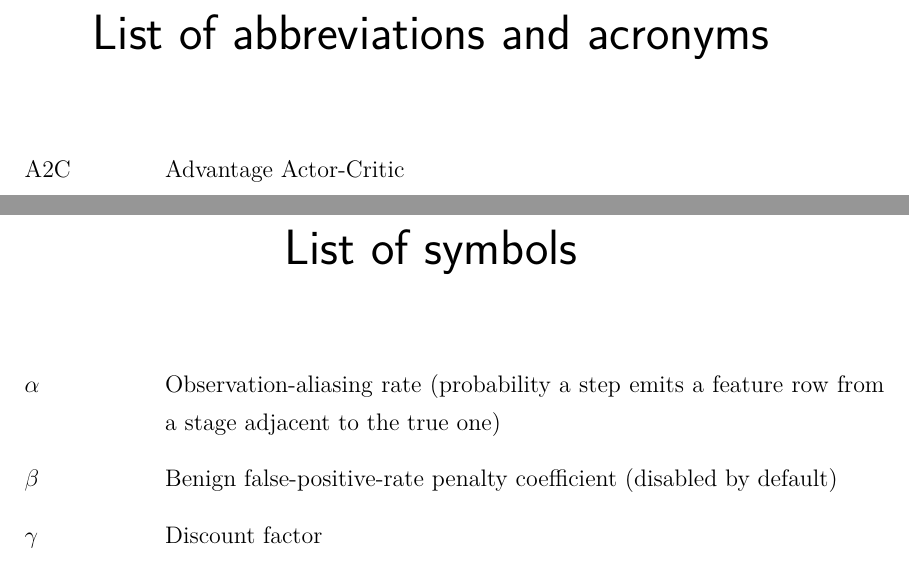
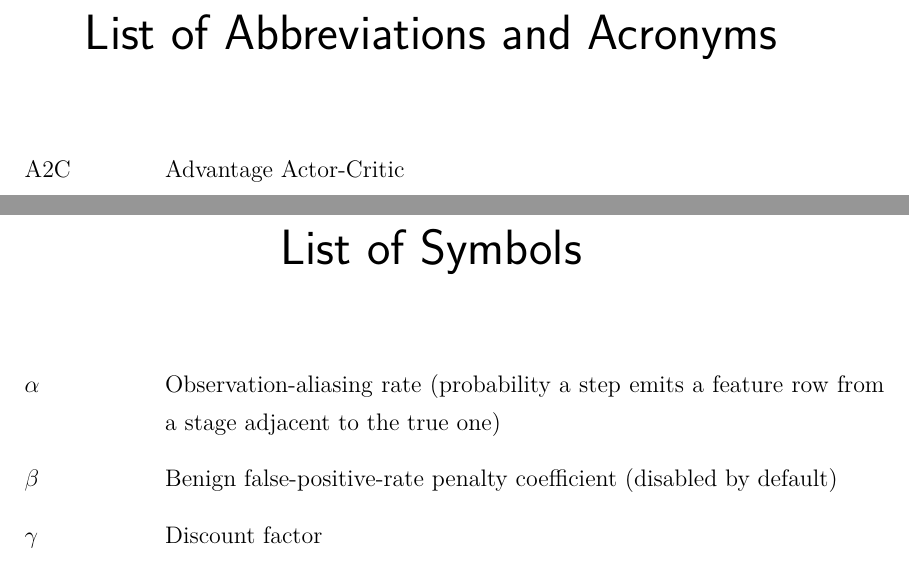
Before and after one commit to feli-santos/rl-iot-defense-system, a LaTeX thesis (tex/main.tex, which reads tex/preamble.tex): two parts of pages 15 and 17 of 101, joined at a grey line, cut so that both start at the same text. Compiled offline with pdfLaTeX; a LaTeX package or settings file that is missing is left out.

Commit message:
docs: capitalize 'List of Abbreviations and Acronyms' / 'List of Symbols'
\selectlanguage{english} runs after \AtBeginDocument and resets the
abnTeX2 \listadesiglasname/\listadesimbolosname macros to lowercase
via \captionsenglish. Override them after the language switch in
main.tex so they match the capitalized style of List of Tables/
List of Figures.

```diff
--- a/tex/preamble.tex
+++ b/tex/preamble.tex
@@ -118,6 +118,8 @@
   \renewcommand{\tablename}{Table}
   \renewcommand{\listfigurename}{List of Figures}
   \renewcommand{\listtablename}{List of Tables}
+  \renewcommand{\listadesiglasname}{List of Abbreviations and Acronyms}
+  \renewcommand{\listadesimbolosname}{List of Symbols}
 }
 \newenvironment{proof}[1][Prova]{\begin{trivlist}
 \item[\hskip \labelsep {\bfseries #1}]}{\end{trivlist}}
```
Also changed, not shown: tex/main.tex (+5 -0 lines).
